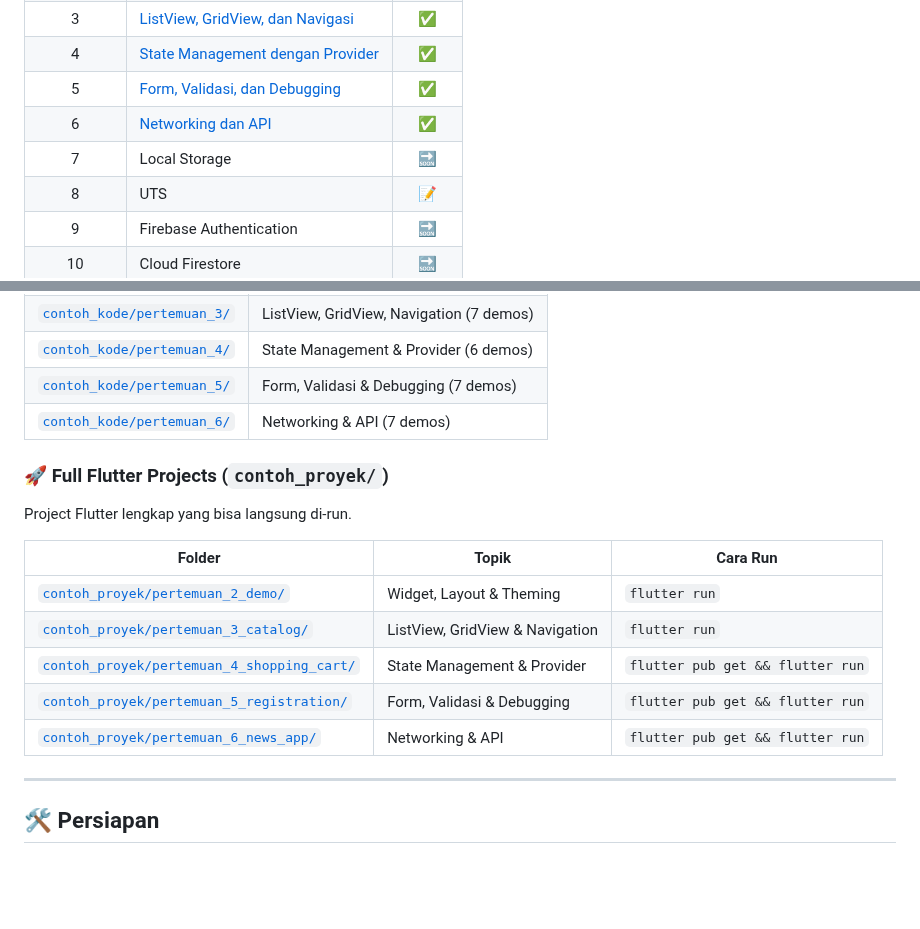
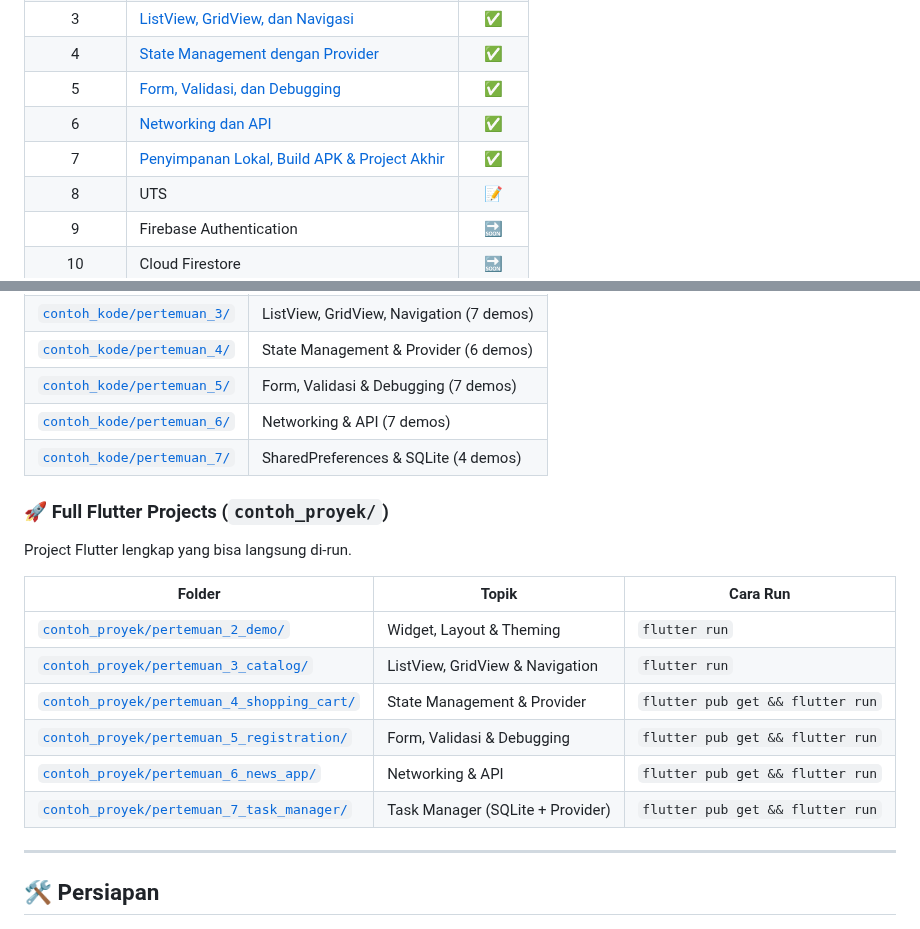
Before and after one commit to antonprafanto/mobileSI2026, a Markdown page: README.md, 2 parts joined by grey strips. Drawn GitHub-style; blank space fills up the shorter version.

Commit message:
docs: update README.md with Pertemuan 7 info
- Add link to P7 materi (status: ✅)

- Add contoh_kode/pertemuan_7/ entry

- Add contoh_proyek/pertemuan_7_task_manager/ entry

```diff
--- a/README.md
+++ b/README.md
@@ -18,7 +18,7 @@
 |     4     | [State Management dengan Provider](Pertemuan_4_State_Management_dengan_Provider.md) |   ✅   |
 |     5     | [Form, Validasi, dan Debugging](Pertemuan_5_Form_Validasi_dan_Debugging.md)         |   ✅   |
 |     6     | [Networking dan API](Pertemuan_6_Networking_dan_API.md)                              |   ✅   |
-|     7     | Local Storage                                                                       |   🔜   |
+|     7     | [Penyimpanan Lokal, Build APK & Project Akhir](Pertemuan_7_Penyimpanan_Lokal_dan_Build.md) |   ✅   |
 |     8     | UTS                                                                                 |   📝   |
 |     9     | Firebase Authentication                                                             |   🔜   |
 |    10     | Cloud Firestore                                                                     |   🔜   |
@@ -44,6 +44,7 @@ Potongan kode per topik, cocok untuk referensi cepat.
 | [`contoh_kode/pertemuan_4/`](contoh_kode/pertemuan_4/) | State Management & Provider (6 demos)    |
 | [`contoh_kode/pertemuan_5/`](contoh_kode/pertemuan_5/) | Form, Validasi & Debugging (7 demos)     |
 | [`contoh_kode/pertemuan_6/`](contoh_kode/pertemuan_6/) | Networking & API (7 demos)                |
+| [`contoh_kode/pertemuan_7/`](contoh_kode/pertemuan_7/) | SharedPreferences & SQLite (4 demos)    |
 
 ### 🚀 Full Flutter Projects (`contoh_proyek/`)
 
@@ -56,6 +57,7 @@ Project Flutter lengkap yang bisa langsung di-run.
 | [`contoh_proyek/pertemuan_4_shopping_cart/`](contoh_proyek/pertemuan_4_shopping_cart/) | State Management & Provider     | `flutter pub get && flutter run` |
 | [`contoh_proyek/pertemuan_5_registration/`](contoh_proyek/pertemuan_5_registration/)   | Form, Validasi & Debugging      | `flutter pub get && flutter run` |
 | [`contoh_proyek/pertemuan_6_news_app/`](contoh_proyek/pertemuan_6_news_app/)           | Networking & API                | `flutter pub get && flutter run` |
+| [`contoh_proyek/pertemuan_7_task_manager/`](contoh_proyek/pertemuan_7_task_manager/)     | Task Manager (SQLite + Provider)  | `flutter pub get && flutter run` |
 
 ---
 
```
